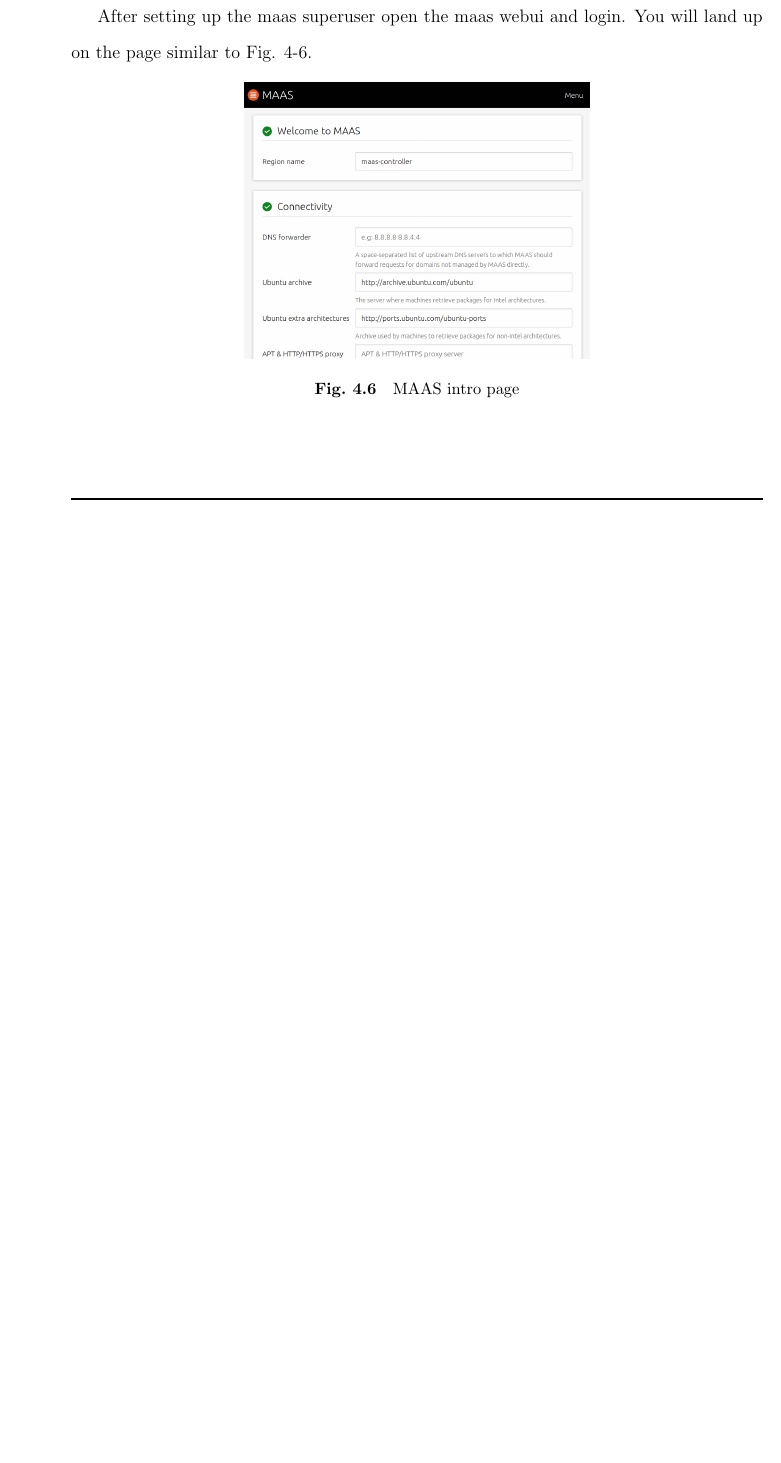
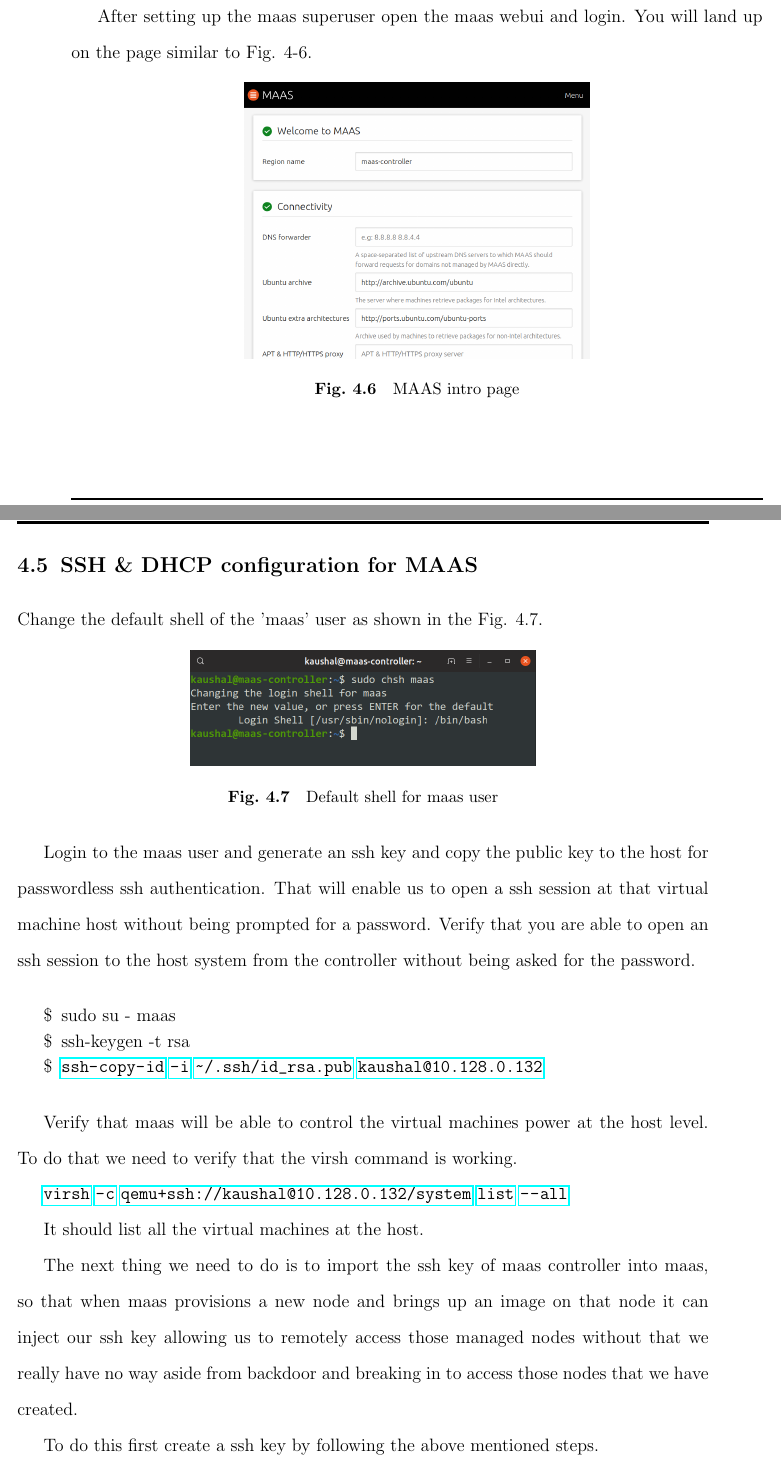
Before and after one commit to KishoreKaushal/btp-report-phase1, a LaTeX thesis (btp_report.tex, which reads chapter4.tex): part of page 17 of 21 before the commit and two parts of pages 17 and 18 of 23 after it, the two joined at a grey line, cut so that both start at the same text, the shorter picture padded with empty space. Compiled offline with pdfLaTeX.

Commit message:
configuring ssh and dhcp configuration

```diff
--- a/chapter4.tex
+++ b/chapter4.tex
@@ -116,3 +116,32 @@
     \includegraphics[width=0.5\textwidth]{images/4-6.png}
     \caption{MAAS intro page}
 \end{figure}
+
+\section{SSH \& DHCP configuration for MAAS}
+
+Change the default shell of the 'maas' user as shown in the Fig. 4.7.
+
+\begin{figure}[!ht]
+    \centering
+    \includegraphics[width=0.5\textwidth]{images/4-7.png}
+    \caption{Default shell for maas user}
+\end{figure}
+
+Login to the maas user and generate an ssh key and copy the public key to the host for passwordless ssh authentication. That will enable us to open a ssh session at that virtual machine host without being prompted for a password. Verify that you are able to open an ssh session to the host system from the controller without being asked for the password.
+
+\begin{enumerate}
+    \setlength\itemsep{-1em}
+    \item[\$] sudo su - maas
+    \item[\$] ssh-keygen -t rsa
+    \item[\$] \url{ssh-copy-id} \url{-i} \url{~/.ssh/id_rsa.pub} \url{kaushal@10.128.0.132}
+\end{enumerate}
+
+Verify that maas will be able to control the virtual machines power at the host level. To do that we need to verify that the virsh command is working.
+
+\url{virsh} \url{-c} \url{qemu+ssh://kaushal@10.128.0.132/system} \url{list} \url{--all}
+
+It should list all the virtual machines at the host.
+
+The next thing we need to do is to import the ssh key of maas controller into maas, so that when maas provisions a new node and brings up an image on that node it can inject our ssh key allowing us to remotely access those managed nodes without that we really have no way aside from backdoor and breaking in to access those nodes that we have created.
+
+To do this first create a ssh key by following the above mentioned steps.
```
Also changed, not shown: btp_report.pdf, images/4-10.png (added), images/4-7.png (added), images/4-8.png (added), images/4-9.png (added), chapter4.tex (26 more changed lines).
